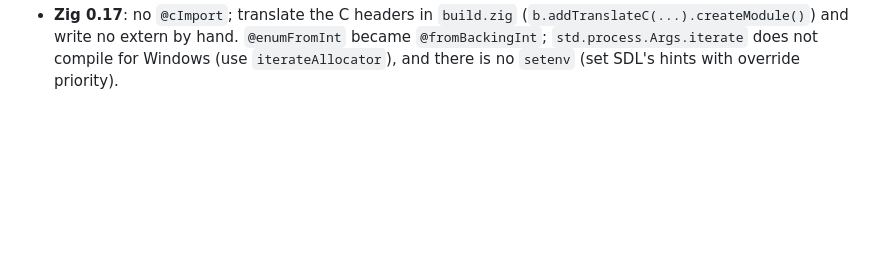
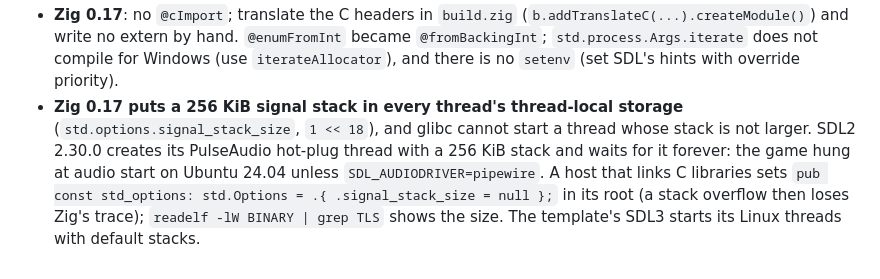
Before and after one commit to jdmichaud/game-port-template, a Markdown page: docs/lessons.md, the part around the change. Drawn GitHub-style; blank space fills up the shorter version.

Commit message:
docs: Zig 0.17's per-thread signal stack and SDL2 2.30.0's PulseAudio thread
jd asked to record the cause of flashbackz's audio hang in the template. Zig 0.17 keeps a 256 KiB
alternate signal stack in every thread's thread-local storage, glibc then cannot start a thread
with a 256 KiB stack, and SDL2 2.30.0 waits forever for its PulseAudio hot-plug thread made with
one (Ubuntu 24.04; diagnosed with gdb on the user's machine). The lesson gives the fix
(std_options.signal_stack_size = null in the host's root), how to check the TLS size, and notes
that the template's SDL3 starts its Linux threads with default stacks (its only fixed stack is
WASAPI's, on Windows, where Zig does not use this signal stack).

Verified: zig build compile.

Co-Authored-By: Claude Opus 5.5 <noreply@anthropic.com>

```diff
--- a/docs/lessons.md
+++ b/docs/lessons.md
@@ -83,3 +83,11 @@ play's in `docs/network.md`.
   (`b.addTranslateC(...).createModule()`) and write no extern by hand. `@enumFromInt` became
   `@fromBackingInt`; `std.process.Args.iterate` does not compile for Windows (use
   `iterateAllocator`), and there is no `setenv` (set SDL's hints with override priority).
+- **Zig 0.17 puts a 256 KiB signal stack in every thread's thread-local storage**
+  (`std.options.signal_stack_size`, `1 << 18`), and glibc cannot start a thread whose stack is
+  not larger. SDL2 2.30.0 creates its PulseAudio hot-plug thread with a 256 KiB stack and waits
+  for it forever: the game hung at audio start on Ubuntu 24.04 unless `SDL_AUDIODRIVER=pipewire`.
+  A host that links C libraries sets `pub const std_options: std.Options = .{
+  .signal_stack_size = null };` in its root (a stack overflow then loses Zig's trace);
+  `readelf -lW BINARY | grep TLS` shows the size. The template's SDL3 starts its Linux threads
+  with default stacks.
```
